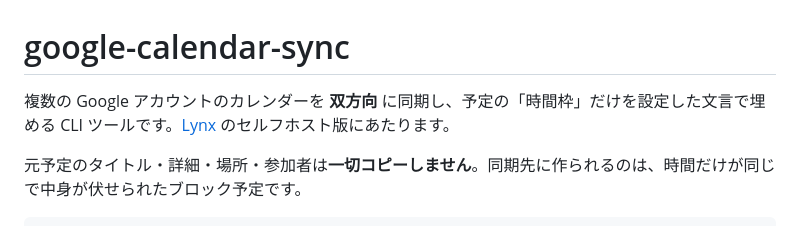
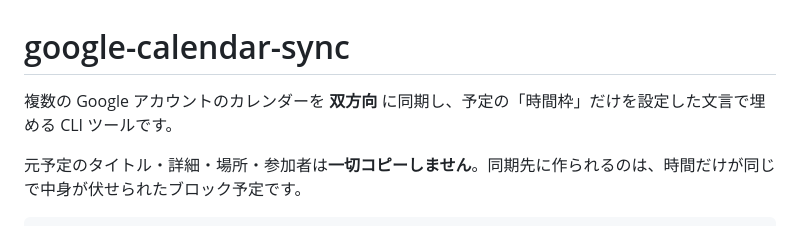
Before and after one commit to Yamamoto-Shohei/google-calendar-sync, a Markdown page: README.md, the part around the change. GitHub-like rendering.

Commit message:
Update README to remove Lynx reference
Removed a reference to Lynx in the README.

```diff
--- a/README.md
+++ b/README.md
@@ -1,6 +1,6 @@
 # google-calendar-sync
 
-複数の Google アカウントのカレンダーを **双方向** に同期し、予定の「時間枠」だけを設定した文言で埋める CLI ツールです。[Lynx](https://lynxcat.app/) のセルフホスト版にあたります。
+複数の Google アカウントのカレンダーを **双方向** に同期し、予定の「時間枠」だけを設定した文言で埋める CLI ツールです。
 
 元予定のタイトル・詳細・場所・参加者は**一切コピーしません**。同期先に作られるのは、時間だけが同じで中身が伏せられたブロック予定です。
 
```
